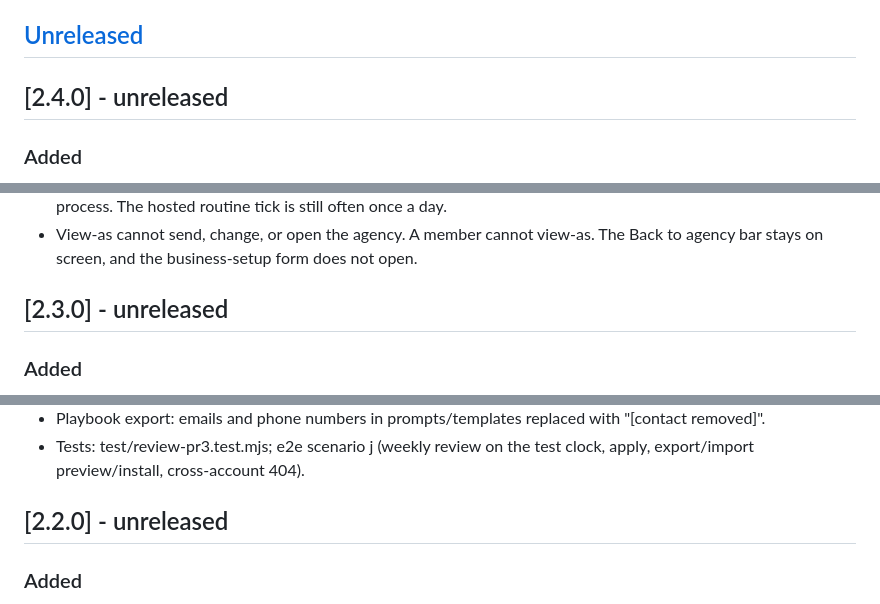
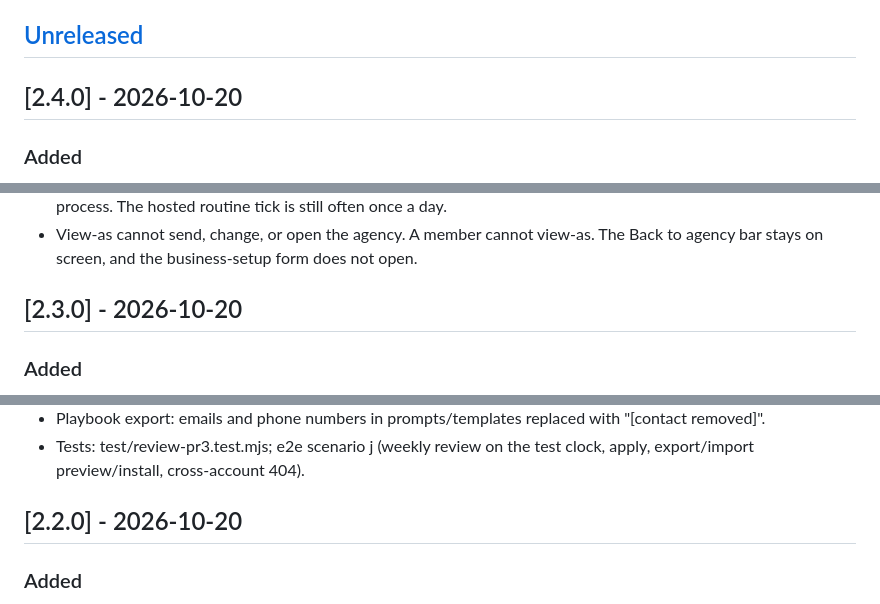
Before and after one commit to aidendify/AaaS, a Markdown page: CHANGELOG.md, 3 parts joined by grey strips. Drawn GitHub-style.

```diff
--- a/CHANGELOG.md
+++ b/CHANGELOG.md
@@ -5,7 +5,7 @@ and the project uses [Semantic Versioning](https://semver.org/).
 
 ## [Unreleased]
 
-## [2.4.0] - unreleased
+## [2.4.0] - 2026-10-20
 
 ### Added
 - **Agency workspaces.** A customer can turn their login into an agency and add client workspaces and staff. Each client is still their own account, so one client cannot read another, and one agency cannot read another agency’s clients. Staff roles are owner, admin, and member.
@@ -22,7 +22,7 @@ and the project uses [Semantic Versioning](https://semver.org/).
 - A cap is checked when the action runs. It is not a lock across every process. The website chat rate limit is still per process. The hosted routine tick is still often once a day.
 - View-as cannot send, change, or open the agency. A member cannot view-as. The Back to agency bar stays on screen, and the business-setup form does not open.
 
-## [2.3.0] - unreleased
+## [2.3.0] - 2026-10-20
 
 ### Added
 - **One inbox per account.** WhatsApp, SMS and email sit on the Inbox page, matched to a CRM contact and written onto that contact’s timeline. Credentials are stored encrypted, the same way a bring-your-own AI key is stored. The page and `GET /api/channels` show a hint, not the secret.
@@ -49,7 +49,7 @@ and the project uses [Semantic Versioning](https://semver.org/).
 - Playbook export: emails and phone numbers in prompts/templates replaced with "[contact removed]".
 - Tests: test/review-pr3.test.mjs; e2e scenario j (weekly review on the test clock, apply, export/import preview/install, cross-account 404).
 
-## [2.2.0] - unreleased
+## [2.2.0] - 2026-10-20
 
 ### Added
 - **Weekly suggestions.** On the same routine tick as workflows, each account is reviewed about once a week. The review reads only that account’s timeline, email opens and clicks, workflow runs and approvals, and writes 3 to 5 plain sentences. For example: “Emails sent on Tuesday get about 2× the opens of other days” or “Leads from LinkedIn convert best.” Open them on the Suggestions page.
```
Also changed, not shown: other parts of CHANGELOG.md (+6 -6 lines), HANDOFF.md (+15 -9 lines).
